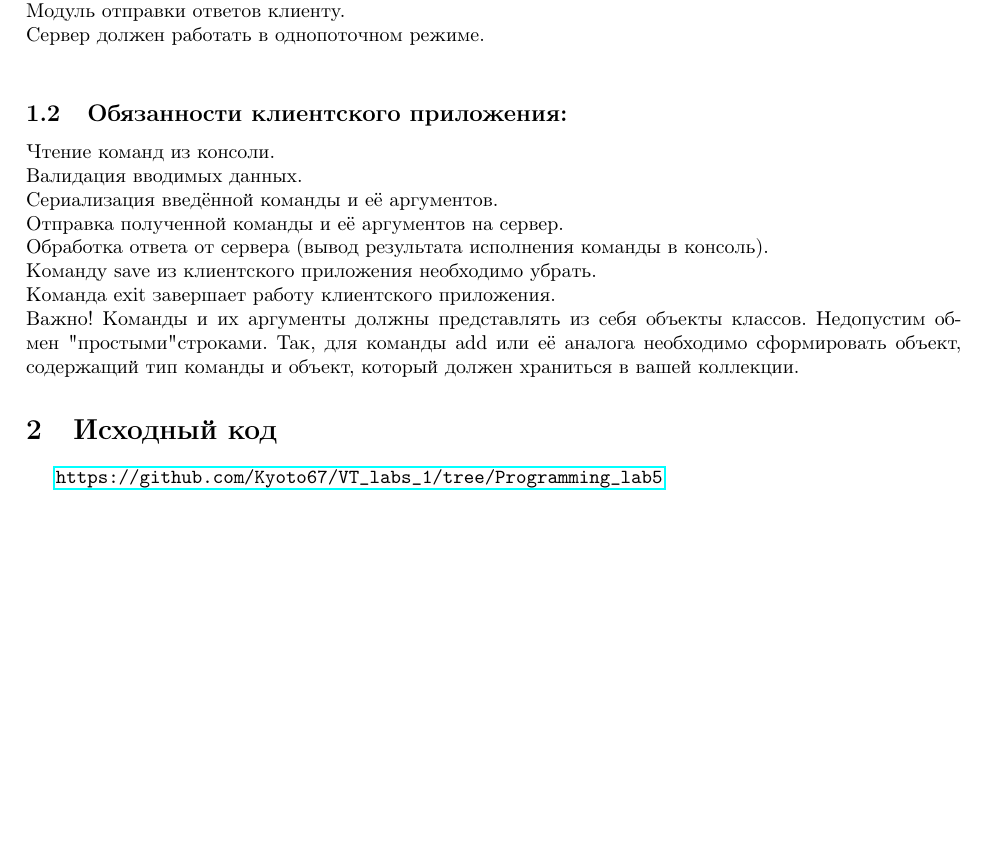
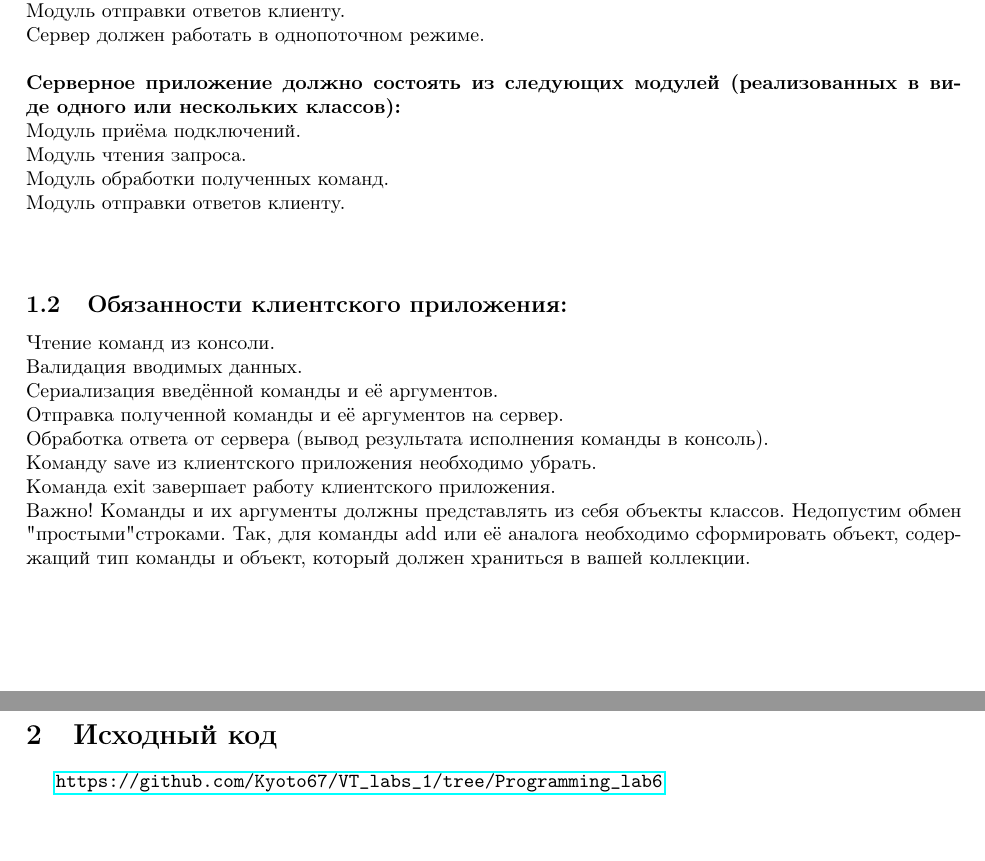
Before and after one commit to Kyoto67/VT_labs_1, a LaTeX document (report/src/main.tex, which reads report/src/tex/main_page.tex): part of page 2 of 2 before the commit and two parts of pages 2 and 3 of 3 after it, the two joined at a grey line, cut so that both start at the same text, the shorter picture padded with empty space. Compiled offline with pdfLaTeX.

Commit message:
сдал лабу

```diff
--- a/report/src/tex/main_page.tex
+++ b/report/src/tex/main_page.tex
@@ -31,6 +31,13 @@
 Модуль обработки полученных команд.\\
 Модуль отправки ответов клиенту.\\
 Сервер должен работать в однопоточном режиме.\\
+\\
+\textbf{Серверное приложение должно состоять из следующих модулей (реализованных в виде одного или нескольких классов):\\}
+Модуль приёма подключений.\\
+Модуль чтения запроса.\\
+Модуль обработки полученных команд.\\
+Модуль отправки ответов клиенту.\\
+\\
 \subsection{Обязанности клиентского приложения:}
 
 \noindentЧтение команд из консоли.\\
@@ -40,7 +47,7 @@
 Обработка ответа от сервера (вывод результата исполнения команды в консоль).\\
 Команду save из клиентского приложения необходимо убрать.\\
 Команда exit завершает работу клиентского приложения.\\
-Важно! Команды и их аргументы должны представлять из себя объекты классов. Недопустим обмен "простыми" строками. Так, для команды add или её аналога необходимо сформировать объект, содержащий тип команды и объект, который должен храниться в вашей коллекции.
-
+Важно! Команды и их аргументы должны представлять из себя объекты классов. Недопустим обмен "простыми" строками. Так, для команды add или её аналога необходимо сформировать объект, содержащий тип команды и объект, который должен храниться в вашей коллекции.\\
+\\
 \section{Исходный код}
-\url{https://github.com/Kyoto67/VT_labs_1/tree/Programming_lab5}
+\url{https://github.com/Kyoto67/VT_labs_1/tree/Programming_lab6}
```
Also changed, not shown: report/report.pdf.
